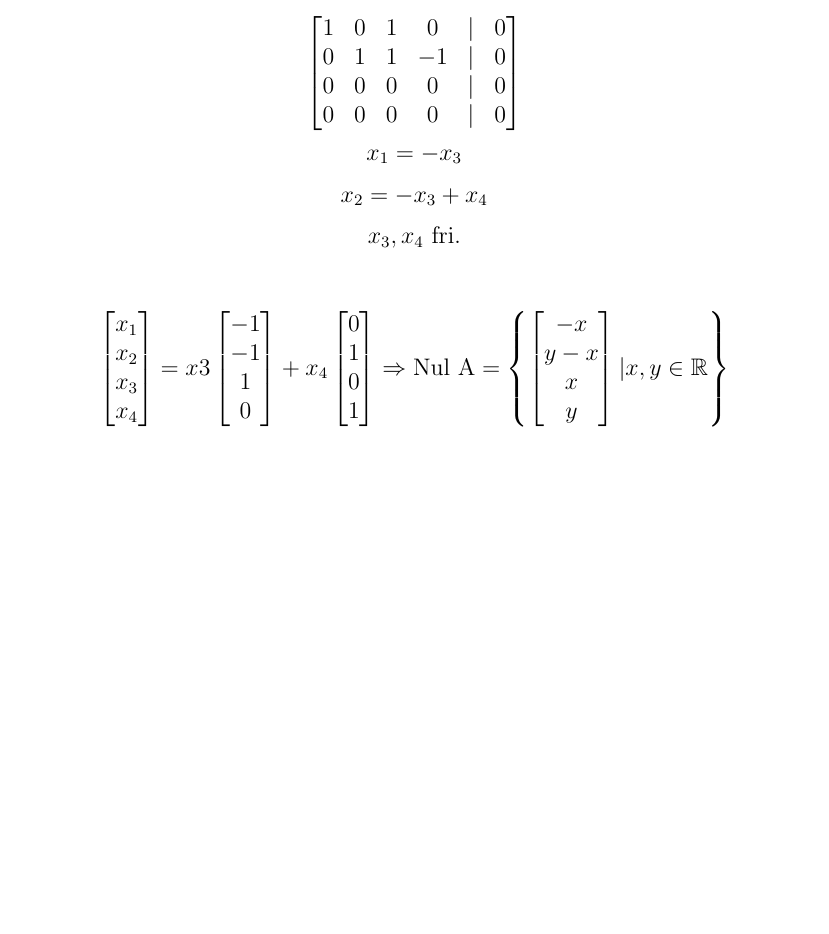
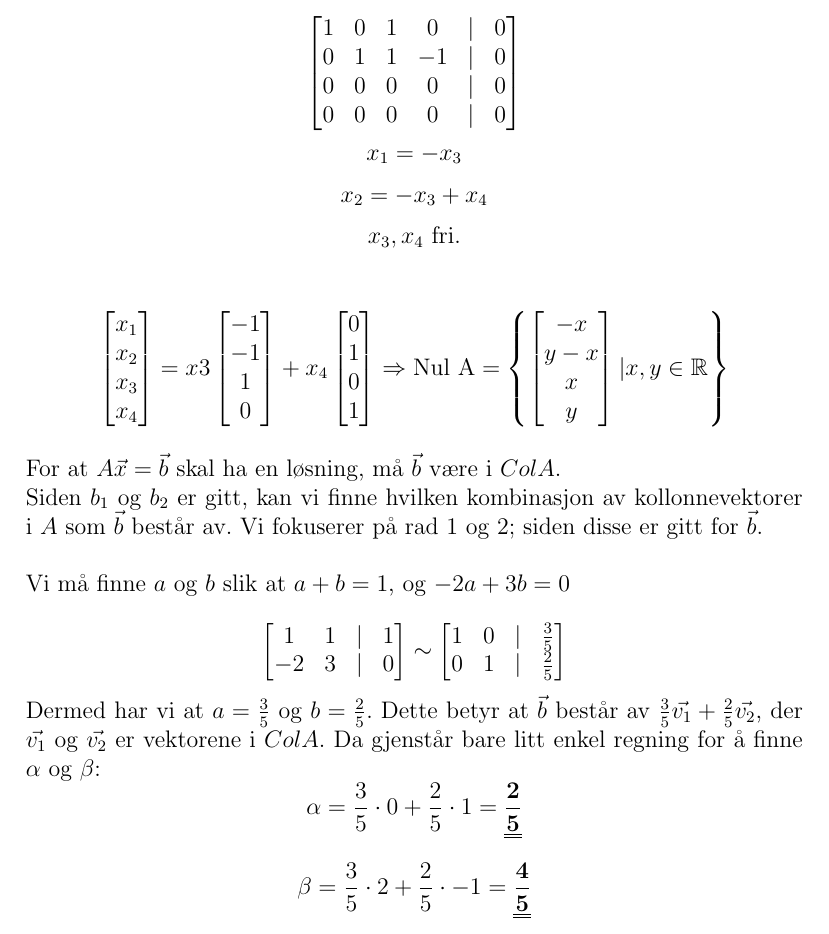
Before and after one commit to arvearve/ntnu, a LaTeX document (Matte 3/oving13/eksamen2008.tex): part of page 7 of 7, cut so that both start at the same text, the shorter picture padded with empty space. Compiled offline with pdfLaTeX.

Commit message:
finish oppgave4b

```diff
--- a/Matte 3/oving13/eksamen2008.tex
+++ b/Matte 3/oving13/eksamen2008.tex
@@ -215,7 +215,30 @@ x3
 -x\\ y-x\\ x\\ y\\
 \end{bmatrix} | x, y \in \mathbb{R}}\right\}
 \end{equation*}
+For at $A\vec{x} = \vec{b}$ skal ha en løsning, må $\vec{b} $ være i $Col A$.\\
+Siden $b_1$ og $b_2$ er gitt, kan vi finne hvilken kombinasjon av kollonnevektorer i $A$ som $\vec{b} $ består av. Vi fokuserer på rad 1 og 2; siden disse er gitt for $\vec{b}$.\\
+\\
+Vi må finne $a$ og $b$ slik at $a + b = 1$, og $-2a + 3b = 0$
 
+\begin{equation*}
+\begin{bmatrix}
+1&1&|&1\\
+-2 & 3&|& 0
+\end{bmatrix}
+\sim
+\begin{bmatrix}
+1&0&|& \frac{3}{5}\\
+0&1&|& \frac{2}{5}\\
+\end{bmatrix}
+\end{equation*}
+Dermed har vi at $a = \frac{3}{5} $ og $b = \frac{2}{5}$. Dette betyr at $\vec{b}$ består av $\frac{3}{5} \vec{v_1} + \frac{2}{5}\vec{v_2}$, der $\vec{v_1}$ og $\vec{v_2}$ er vektorene i $Col A$.
+Da gjenstår bare litt enkel regning for å finne $\alpha $ og $ \beta$:
+\begin{equation*}
+\alpha = \frac{3}{5} \cdot 0 + \frac{2}{5} \cdot 1 = \mathbf{\uuline{\frac{2}{5}}}
+\end{equation*}
+\begin{equation*}
+\beta = \frac{3}{5} \cdot 2 + \frac{2}{5} \cdot -1 = \mathbf{\uuline{\frac{4}{5}}}
+\end{equation*}
 % subsubsection b_ (end)
 % subsection a_ (end)
 % section oppgave_4 (end)
```
Also changed, not shown: Matte 3/oving13/eksamen2008.pdf.
